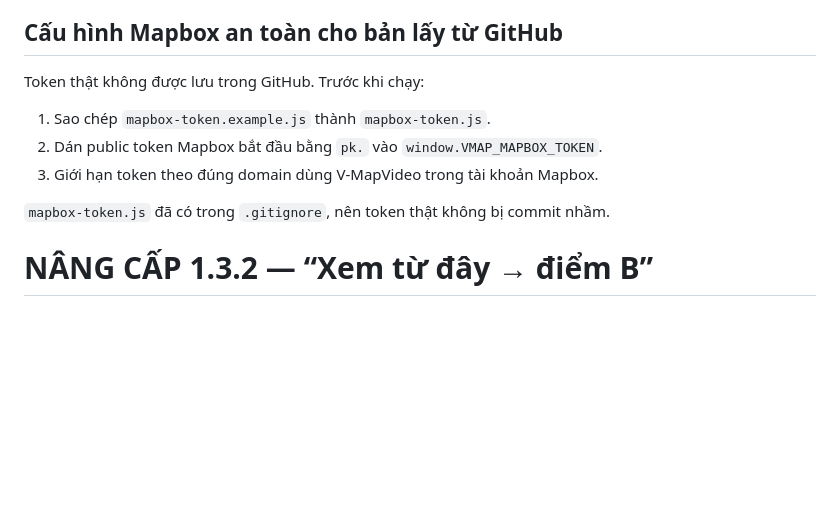
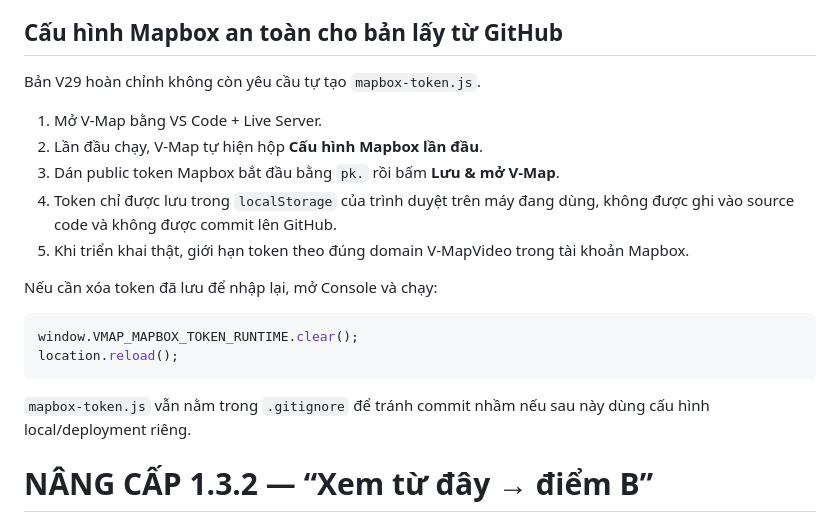
Before and after one commit to Taladu/V-MapVideo, a Markdown page: README.md, the part around the change. Drawn GitHub-style; blank space fills up the shorter version.

Commit message:
V29: document first-run token setup

````diff
--- a/README.md
+++ b/README.md
@@ -9,13 +9,22 @@
 
 ## Cấu hình Mapbox an toàn cho bản lấy từ GitHub
 
-Token thật không được lưu trong GitHub. Trước khi chạy:
+Bản V29 hoàn chỉnh không còn yêu cầu tự tạo `mapbox-token.js`.
 
-1. Sao chép `mapbox-token.example.js` thành `mapbox-token.js`.
-2. Dán public token Mapbox bắt đầu bằng `pk.` vào `window.VMAP_MAPBOX_TOKEN`.
-3. Giới hạn token theo đúng domain dùng V-MapVideo trong tài khoản Mapbox.
+1. Mở V-Map bằng VS Code + Live Server.
+2. Lần đầu chạy, V-Map tự hiện hộp **Cấu hình Mapbox lần đầu**.
+3. Dán public token Mapbox bắt đầu bằng `pk.` rồi bấm **Lưu & mở V-Map**.
+4. Token chỉ được lưu trong `localStorage` của trình duyệt trên máy đang dùng, không được ghi vào source code và không được commit lên GitHub.
+5. Khi triển khai thật, giới hạn token theo đúng domain V-MapVideo trong tài khoản Mapbox.
 
-`mapbox-token.js` đã có trong `.gitignore`, nên token thật không bị commit nhầm.
+Nếu cần xóa token đã lưu để nhập lại, mở Console và chạy:
+
+```js
+window.VMAP_MAPBOX_TOKEN_RUNTIME.clear();
+location.reload();
+```
+
+`mapbox-token.js` vẫn nằm trong `.gitignore` để tránh commit nhầm nếu sau này dùng cấu hình local/deployment riêng.
 
 # NÂNG CẤP 1.3.2 — “Xem từ đây → điểm B”
 
````
